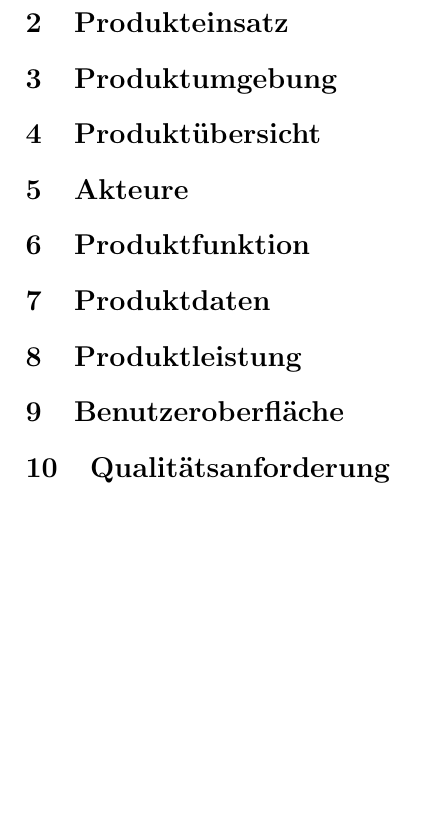
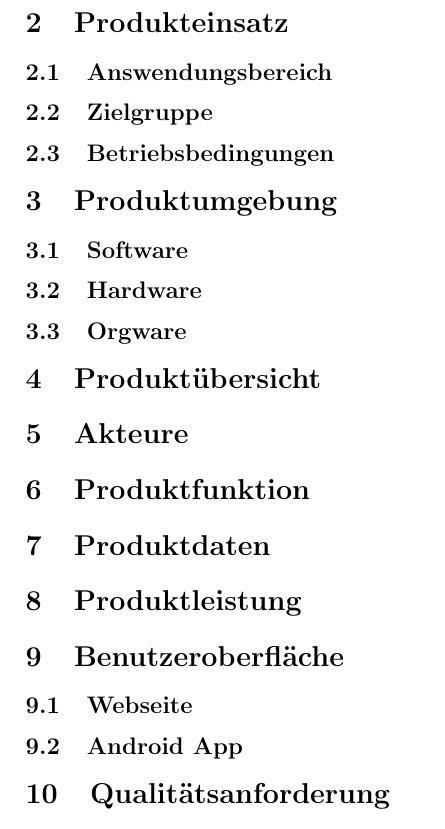
Before and after one commit to EnergyChallenge/EnergyChallenge, a LaTeX document (doc/Pflichtenheft/pflichtenheft.tex): part of page 4 of 4, cut so that both start at the same text, the shorter picture padded with empty space. Compiled offline with pdfLaTeX.

Commit message:
Struktur

```diff
--- a/doc/Pflichtenheft/pflichtenheft.tex
+++ b/doc/Pflichtenheft/pflichtenheft.tex
@@ -91,10 +91,16 @@
 % Produkteinsatz
 %------------------------------------------------
 \section{Produkteinsatz}
+\subsection{Answendungsbereich}
+\subsection{Zielgruppe}
+\subsection{Betriebsbedingungen}
 %------------------------------------------------
 % Produktumgebung
 %------------------------------------------------
 \section{Produktumgebung}
+\subsection{Software}
+\subsection{Hardware}
+\subsection{Orgware}
 %------------------------------------------------
 % Produktuebersicht
 %------------------------------------------------
@@ -119,6 +125,8 @@
 % Benutzeroberflache
 %------------------------------------------------
 \section{Benutzeroberfl\"ache}
+\subsection{Webseite}
+\subsection{Android App}
 %------------------------------------------------
 % Qualitaetsanforderung
 %------------------------------------------------
```
Also changed, not shown: doc/Pflichtenheft/pflichtenheft.tex (3 more changed lines).
